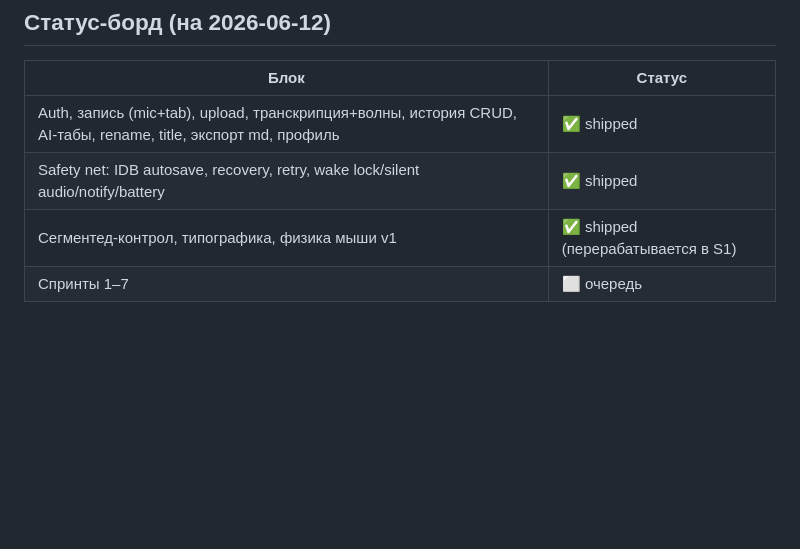
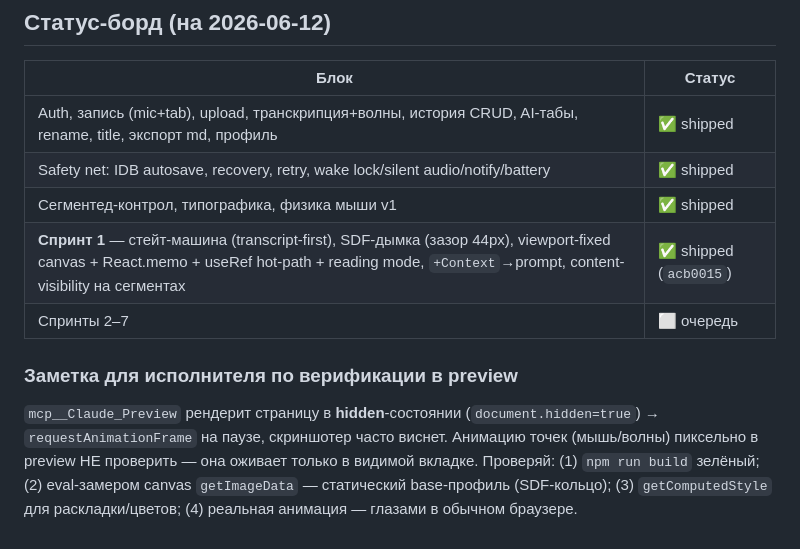
Before and after one commit to razornne/transcriptor-v2, a Markdown page: docs/V2_PARITY_ROADMAP.md, the part around the change. Drawn GitHub-style; blank space fills up the shorter version.

Commit message:
docs(v2): mark Sprint 1 shipped + preview-hidden rAF verification note
Co-Authored-By: Claude Fable 5 <noreply@anthropic.com>

```diff
--- a/docs/V2_PARITY_ROADMAP.md
+++ b/docs/V2_PARITY_ROADMAP.md
@@ -257,5 +257,14 @@ Context → локальный state карточки → FormData `prompt`.
 |---|---|
 | Auth, запись (mic+tab), upload, транскрипция+волны, история CRUD, AI-табы, rename, title, экспорт md, профиль | ✅ shipped |
 | Safety net: IDB autosave, recovery, retry, wake lock/silent audio/notify/battery | ✅ shipped |
-| Сегментед-контрол, типографика, физика мыши v1 | ✅ shipped (перерабатывается в S1) |
-| Спринты 1–7 | ⬜ очередь |
+| Сегментед-контрол, типографика, физика мыши v1 | ✅ shipped |
+| **Спринт 1** — стейт-машина (transcript-first), SDF-дымка (зазор 44px), viewport-fixed canvas + React.memo + useRef hot-path + reading mode, `+Context`→prompt, content-visibility на сегментах | ✅ shipped (`acb0015`) |
+| Спринты 2–7 | ⬜ очередь |
+
+### Заметка для исполнителя по верификации в preview
+`mcp__Claude_Preview` рендерит страницу в **hidden**-состоянии (`document.hidden=true`)
+→ `requestAnimationFrame` на паузе, скриншотер часто виснет. Анимацию точек
+(мышь/волны) пиксельно в preview НЕ проверить — она оживает только в видимой
+вкладке. Проверяй: (1) `npm run build` зелёный; (2) eval-замером canvas
+`getImageData` — статический base-профиль (SDF-кольцо); (3) `getComputedStyle`
+для раскладки/цветов; (4) реальная анимация — глазами в обычном браузере.
```
